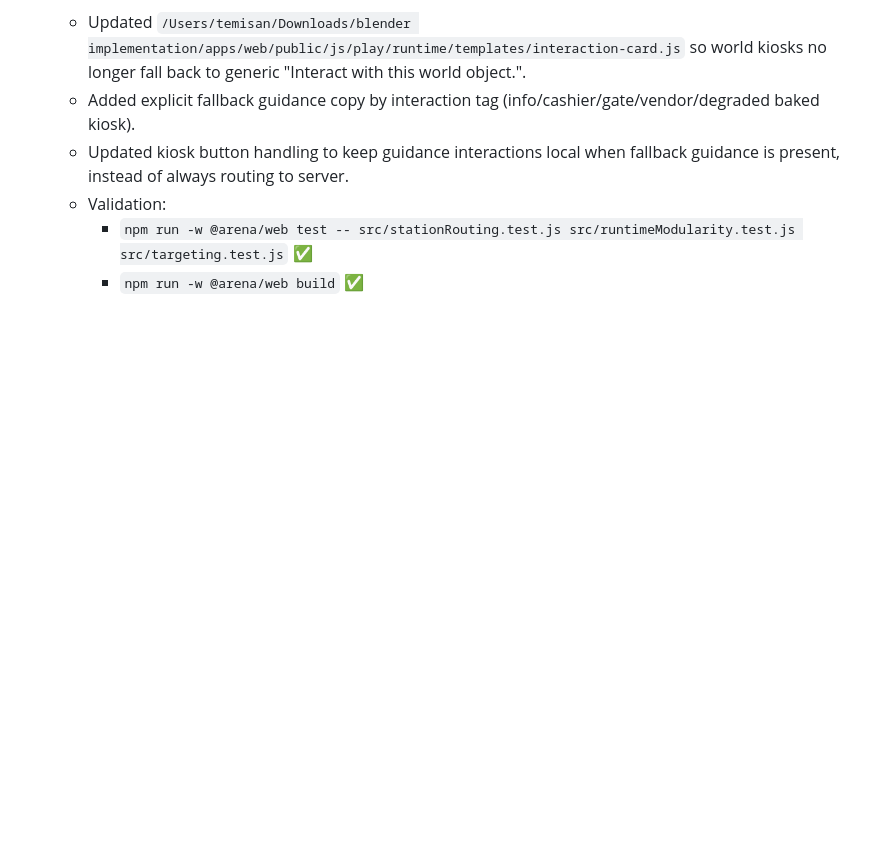
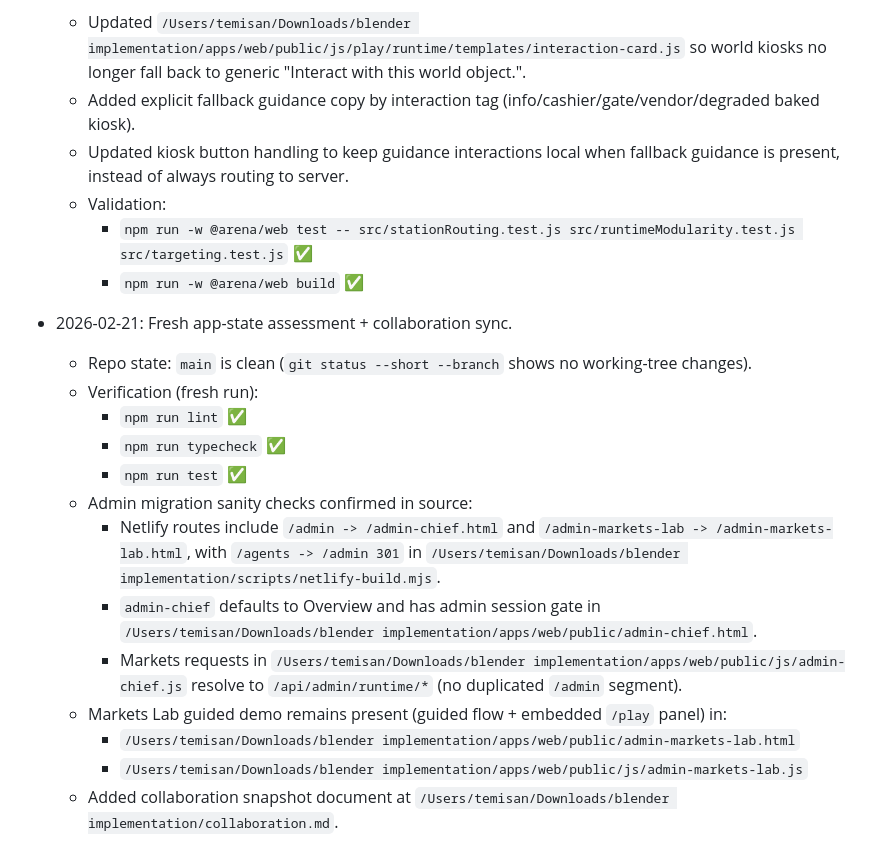
Before and after one commit to temisangerrard/autonomous-arena-scaffold, a Markdown page: progress.md, the part around one of its changes. Drawn GitHub-style; blank space fills up the shorter version.

```diff
--- a/progress.md
+++ b/progress.md
@@ -1310,3 +1329,17 @@ Original prompt: yes there's a file called train world or so , thats the base wo
   - Validation:
     - `npm run -w @arena/web test -- src/stationRouting.test.js src/runtimeModularity.test.js src/targeting.test.js` ✅
     - `npm run -w @arena/web build` ✅
+- 2026-02-21: Fresh app-state assessment + collaboration sync.
+  - Repo state: `main` is clean (`git status --short --branch` shows no working-tree changes).
+  - Verification (fresh run):
+    - `npm run lint` ✅
+    - `npm run typecheck` ✅
+    - `npm run test` ✅
+  - Admin migration sanity checks confirmed in source:
+    - Netlify routes include `/admin -> /admin-chief.html` and `/admin-markets-lab -> /admin-markets-lab.html`, with `/agents -> /admin 301` in `/Users/temisan/Downloads/blender implementation/scripts/netlify-build.mjs`.
+    - `admin-chief` defaults to Overview and has admin session gate in `/Users/temisan/Downloads/blender implementation/apps/web/public/admin-chief.html`.
+    - Markets requests in `/Users/temisan/Downloads/blender implementation/apps/web/public/js/admin-chief.js` resolve to `/api/admin/runtime/*` (no duplicated `/admin` segment).
+  - Markets Lab guided demo remains present (guided flow + embedded `/play` panel) in:
+    - `/Users/temisan/Downloads/blender implementation/apps/web/public/admin-markets-lab.html`
+    - `/Users/temisan/Downloads/blender implementation/apps/web/public/js/admin-markets-lab.js`
+  - Added collaboration snapshot document at `/Users/temisan/Downloads/blender implementation/collaboration.md`.
```
Also changed, not shown: other parts of progress.md (+19 -0 lines), collaboration.md (added, +46 -0 lines).
